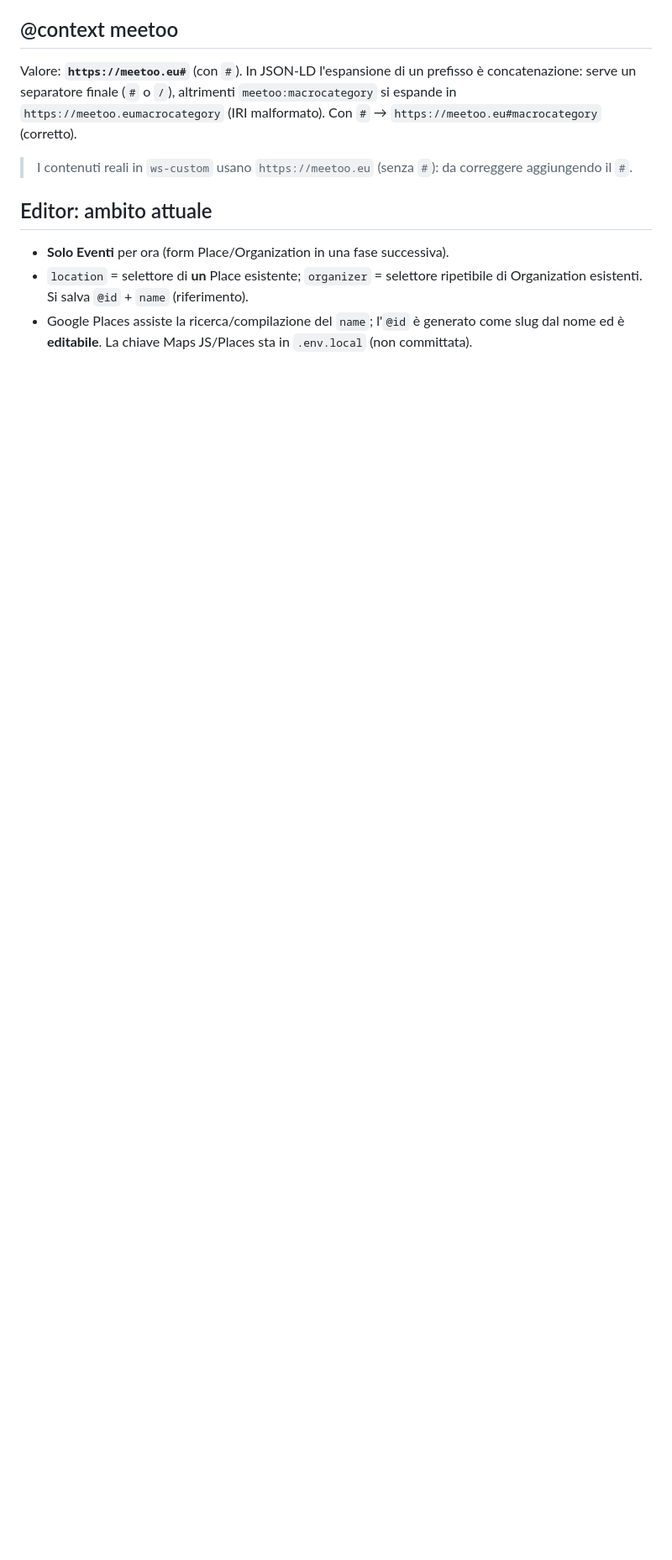
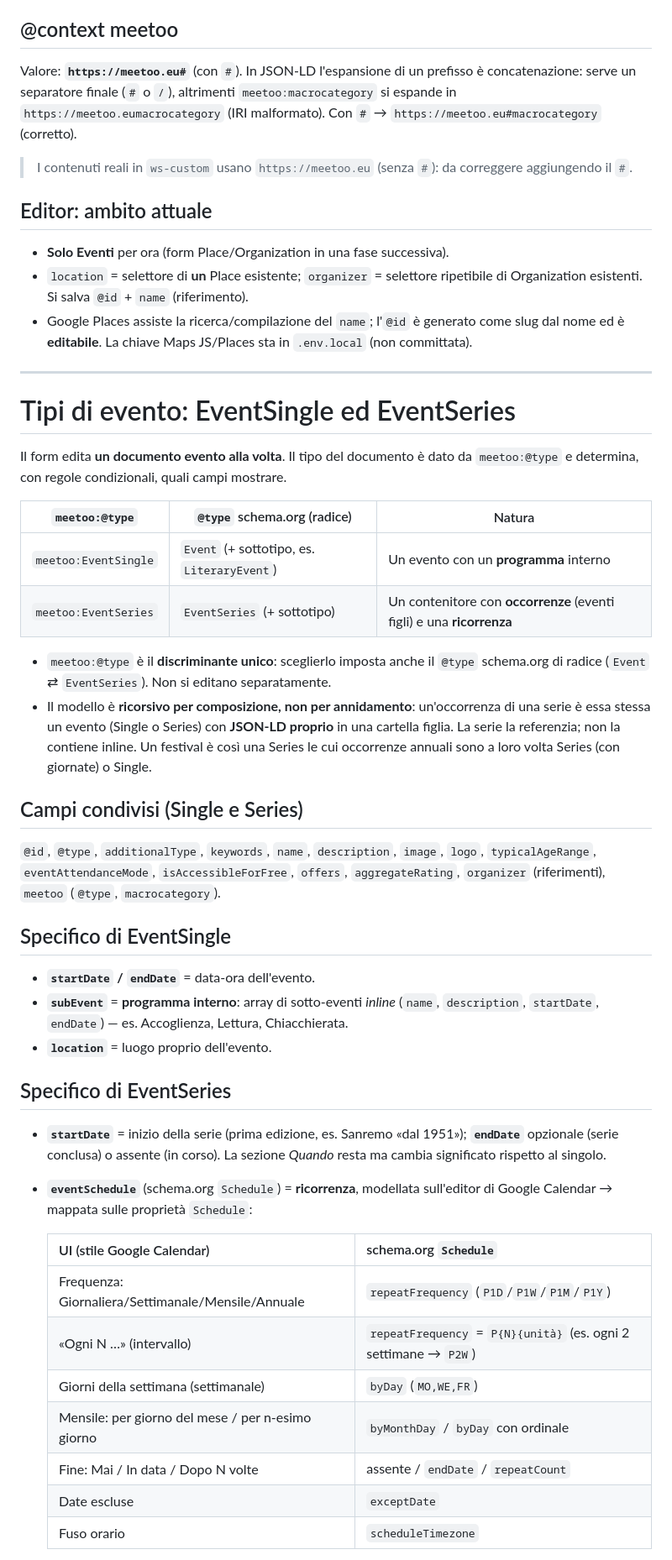
Before and after one commit to lorenzodetomasi/sinapsi, a Markdown page: CONTENT-STRUCTURE.md, the part around one of its changes. Shown at 84% size. GitHub-like rendering; blank space fills up the shorter version.

```diff
--- a/CONTENT-STRUCTURE.md
+++ b/CONTENT-STRUCTURE.md
@@ -85,3 +85,54 @@ si espande in `https://meetoo.eumacrocategory` (IRI malformato). Con `#` →
 - Google Places assiste la ricerca/compilazione del `name`; l'`@id` è generato come
   slug dal nome ed è **editabile**. La chiave Maps JS/Places sta in `.env.local`
   (non committata).
+
+---
+
+# Tipi di evento: EventSingle ed EventSeries
+
+Il form edita **un documento evento alla volta**. Il tipo del documento è dato da
+`meetoo:@type` e determina, con regole condizionali, quali campi mostrare.
+
+| `meetoo:@type` | `@type` schema.org (radice) | Natura |
+|----------------|-----------------------------|--------|
+| `meetoo:EventSingle` | `Event` (+ sottotipo, es. `LiteraryEvent`) | Un evento con un **programma** interno |
+| `meetoo:EventSeries` | `EventSeries` (+ sottotipo) | Un contenitore con **occorrenze** (eventi figli) e una **ricorrenza** |
+
+- `meetoo:@type` è il **discriminante unico**: sceglierlo imposta anche il `@type`
+  schema.org di radice (`Event` ⇄ `EventSeries`). Non si editano separatamente.
+- Il modello è **ricorsivo per composizione, non per annidamento**: un'occorrenza di
+  una serie è essa stessa un evento (Single o Series) con **JSON-LD proprio** in una
+  cartella figlia. La serie la referenzia; non la contiene inline. Un festival è così
+  una Series le cui occorrenze annuali sono a loro volta Series (con giornate) o Single.
+
+## Campi condivisi (Single e Series)
+
+`@id`, `@type`, `additionalType`, `keywords`, `name`, `description`, `image`, `logo`,
+`typicalAgeRange`, `eventAttendanceMode`, `isAccessibleForFree`, `offers`,
+`aggregateRating`, `organizer` (riferimenti), `meetoo` (`@type`, `macrocategory`).
+
+## Specifico di EventSingle
+
+- **`startDate` / `endDate`** = data-ora dell'evento.
+- **`subEvent`** = **programma interno**: array di sotto-eventi *inline*
+  (`name`, `description`, `startDate`, `endDate`) — es. Accoglienza, Lettura, Chiacchierata.
+- **`location`** = luogo proprio dell'evento.
+
+## Specifico di EventSeries
+
+- **`startDate`** = inizio della serie (prima edizione, es. Sanremo «dal 1951»);
+  **`endDate`** opzionale (serie conclusa) o assente (in corso). La sezione *Quando*
+  resta ma cambia significato rispetto al singolo.
+- **`eventSchedule`** (schema.org `Schedule`) = **ricorrenza**, modellata sull'editor
+  di Google Calendar → mappata sulle proprietà `Schedule`:
+
+  | UI (stile Google Calendar) | schema.org `Schedule` |
+  |---|---|
+  | Frequenza: Giornaliera/Settimanale/Mensile/Annuale | `repeatFrequency` (`P1D`/`P1W`/`P1M`/`P1Y`) |
+  | «Ogni N …» (intervallo) | `repeatFrequency` = `P{N}{unità}` (es. ogni 2 settimane → `P2W`) |
+  | Giorni della settimana (settimanale) | `byDay` (`MO,WE,FR`) |
+  | Mensile: per giorno del mese / per n-esimo giorno | `byMonthDay` / `byDay` con ordinale |
+  | Fine: Mai / In data / Dopo N volte | assente / `endDate` / `repeatCount` |
+  | Date escluse | `exceptDate` |
+  | Fuso orario | `scheduleTimezone` |
+
```
Also changed, not shown: other parts of CONTENT-STRUCTURE.md (+57 -0 lines).
